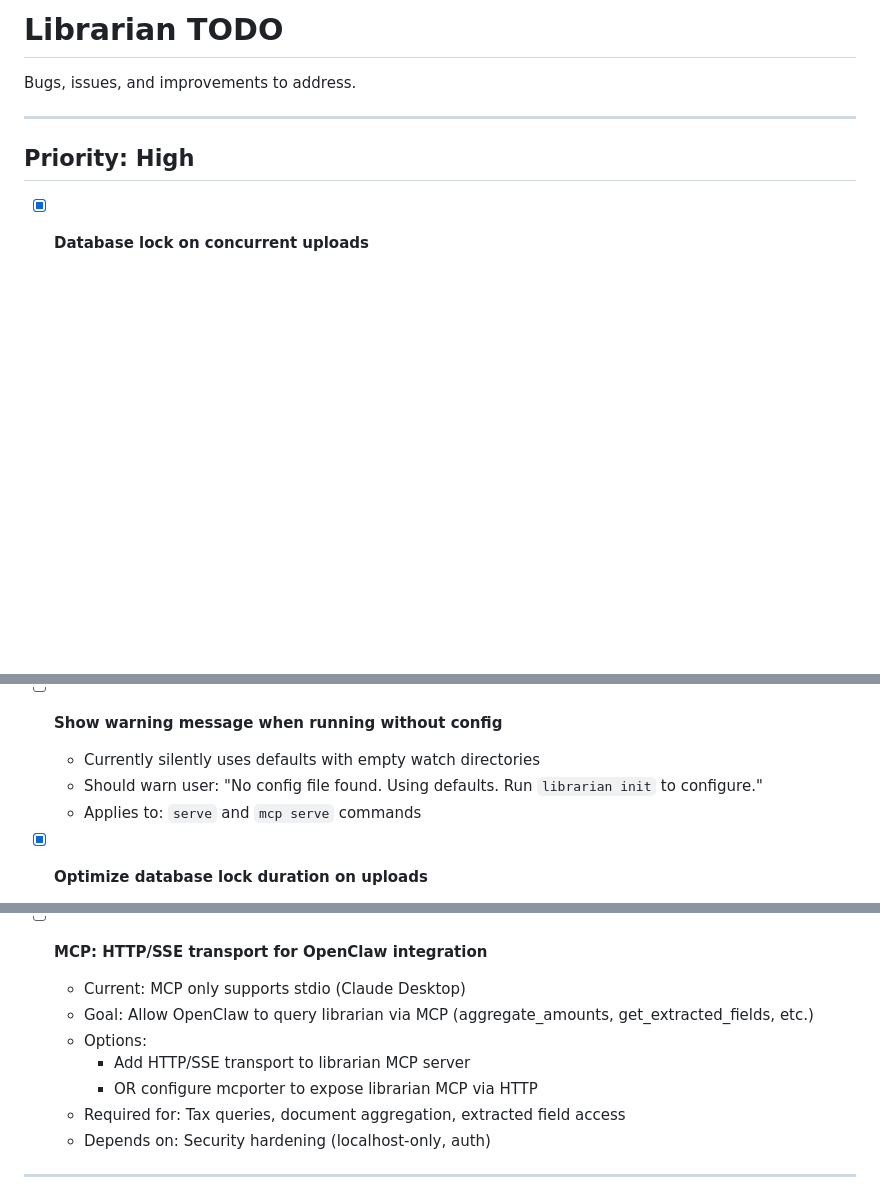
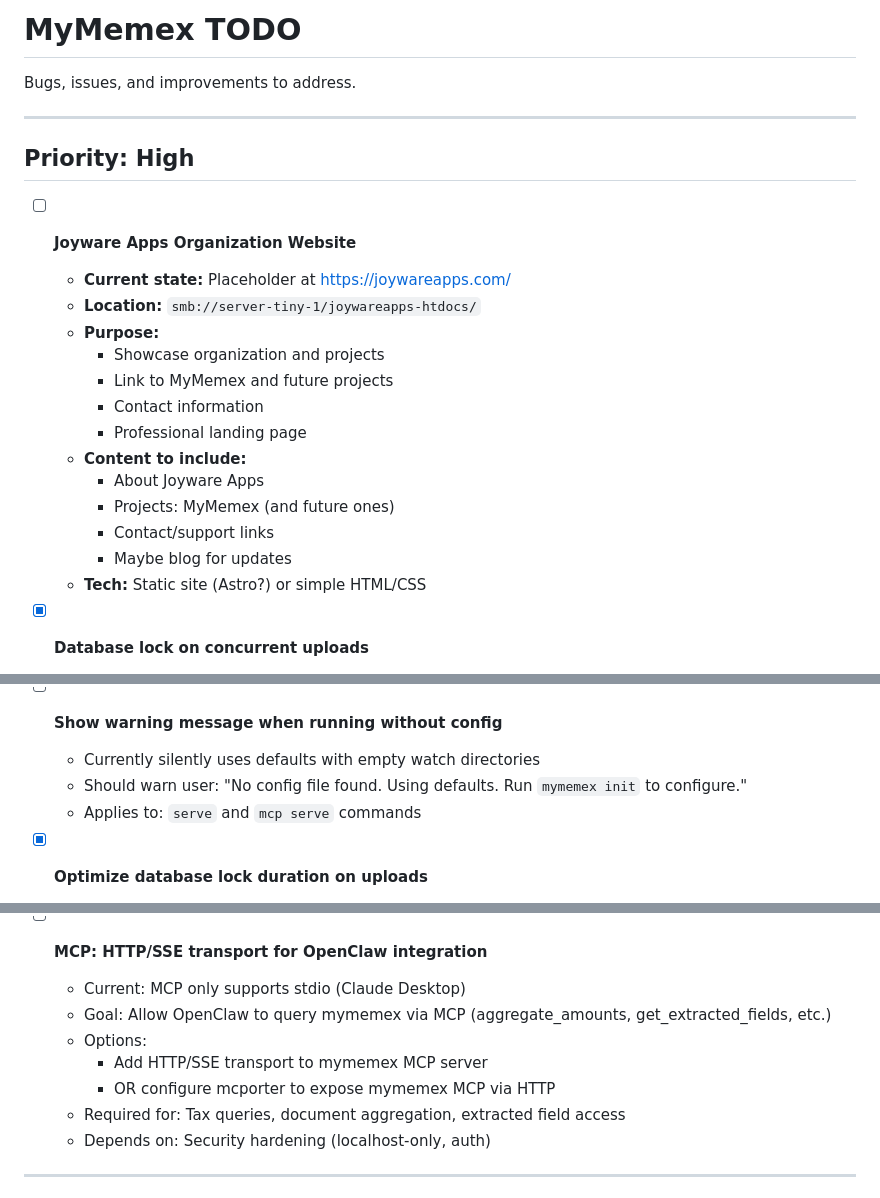
Before and after one commit to joywareapps/mymemex, a Markdown page: TODO.md, 3 parts joined by grey strips. GitHub-like rendering; blank space fills up the shorter version.

Commit message:
todo: Add Joyware Apps organization website task
- Current: Placeholder at joywareapps.com
- Location: smb://server-tiny-1/joywareapps-htdocs/
- Purpose: Showcase organization and projects
- Content: About, projects (MyMemex), contact links

```diff
--- a/TODO.md
+++ b/TODO.md
@@ -1,10 +1,25 @@
-# Librarian TODO
+# MyMemex TODO
 
 Bugs, issues, and improvements to address.
 
 ---
 
 ## Priority: High
+
+- [ ] **Joyware Apps Organization Website**
+  - **Current state:** Placeholder at https://joywareapps.com/
+  - **Location:** `smb://server-tiny-1/joywareapps-htdocs/`
+  - **Purpose:**
+    - Showcase organization and projects
+    - Link to MyMemex and future projects
+    - Contact information
+    - Professional landing page
+  - **Content to include:**
+    - About Joyware Apps
+    - Projects: MyMemex (and future ones)
+    - Contact/support links
+    - Maybe blog for updates
+  - **Tech:** Static site (Astro?) or simple HTML/CSS
 
 - [x] **Database lock on concurrent uploads**
   - Fixed: Increased `busy_timeout` from 5s to 30s
@@ -18,7 +33,7 @@ Bugs, issues, and improvements to address.
 
 - [ ] **Show warning message when running without config**
   - Currently silently uses defaults with empty watch directories
-  - Should warn user: "No config file found. Using defaults. Run `librarian init` to configure."
+  - Should warn user: "No config file found. Using defaults. Run `mymemex init` to configure."
   - Applies to: `serve` and `mcp serve` commands
 
 - [x] **Optimize database lock duration on uploads**
@@ -35,10 +50,10 @@ Bugs, issues, and improvements to address.
 
 - [ ] **MCP: HTTP/SSE transport for OpenClaw integration**
   - Current: MCP only supports stdio (Claude Desktop)
-  - Goal: Allow OpenClaw to query librarian via MCP (aggregate_amounts, get_extracted_fields, etc.)
+  - Goal: Allow OpenClaw to query mymemex via MCP (aggregate_amounts, get_extracted_fields, etc.)
   - Options:
-    - Add HTTP/SSE transport to librarian MCP server
-    - OR configure mcporter to expose librarian MCP via HTTP
+    - Add HTTP/SSE transport to mymemex MCP server
+    - OR configure mcporter to expose mymemex MCP via HTTP
   - Required for: Tax queries, document aggregation, extracted field access
   - Depends on: Security hardening (localhost-only, auth)
 
```
Also changed, not shown: other parts of TODO.md (+1 -1 lines).
